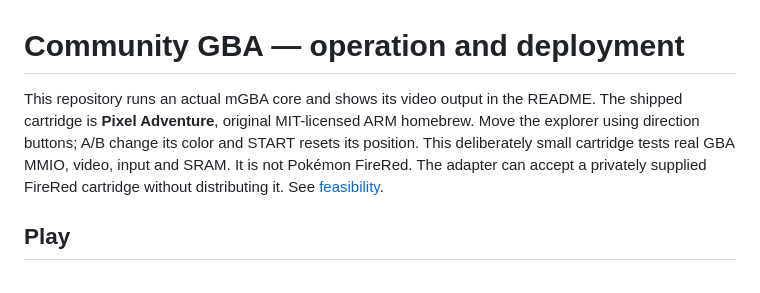
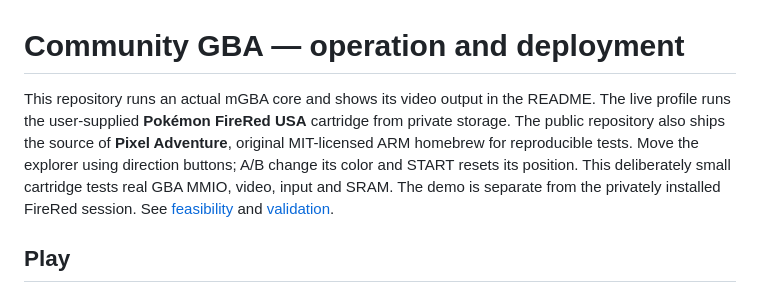
Before and after one commit to ravazzoligabriel-commits/ravazzoligabriel-commits, a Markdown page: docs/community-gba.md, the part around the change. Rendered like a GitHub page.

```diff
--- a/docs/community-gba.md
+++ b/docs/community-gba.md
@@ -1,11 +1,13 @@
 # Community GBA — operation and deployment
 
 This repository runs an actual mGBA core and shows its video output in the README.
-The shipped cartridge is **Pixel Adventure**, original MIT-licensed ARM homebrew.
+The live profile runs the user-supplied **Pokémon FireRed USA** cartridge from
+private storage. The public repository also ships the source of **Pixel Adventure**,
+original MIT-licensed ARM homebrew for reproducible tests.
 Move the explorer using direction buttons; A/B change its color and START resets
 its position. This deliberately small cartridge tests real GBA MMIO, video, input
-and SRAM. It is not Pokémon FireRed. The adapter can accept a privately supplied
-FireRed cartridge without distributing it. See [feasibility](feasibility.md).
+and SRAM. The demo is separate from the privately installed FireRed session.
+See [feasibility](feasibility.md) and [validation](validation.md).
 
 ## Play
 
```
Also changed, not shown: docs/feasibility.md (+4 -3 lines), docs/validation.md (+39 -2 lines).
